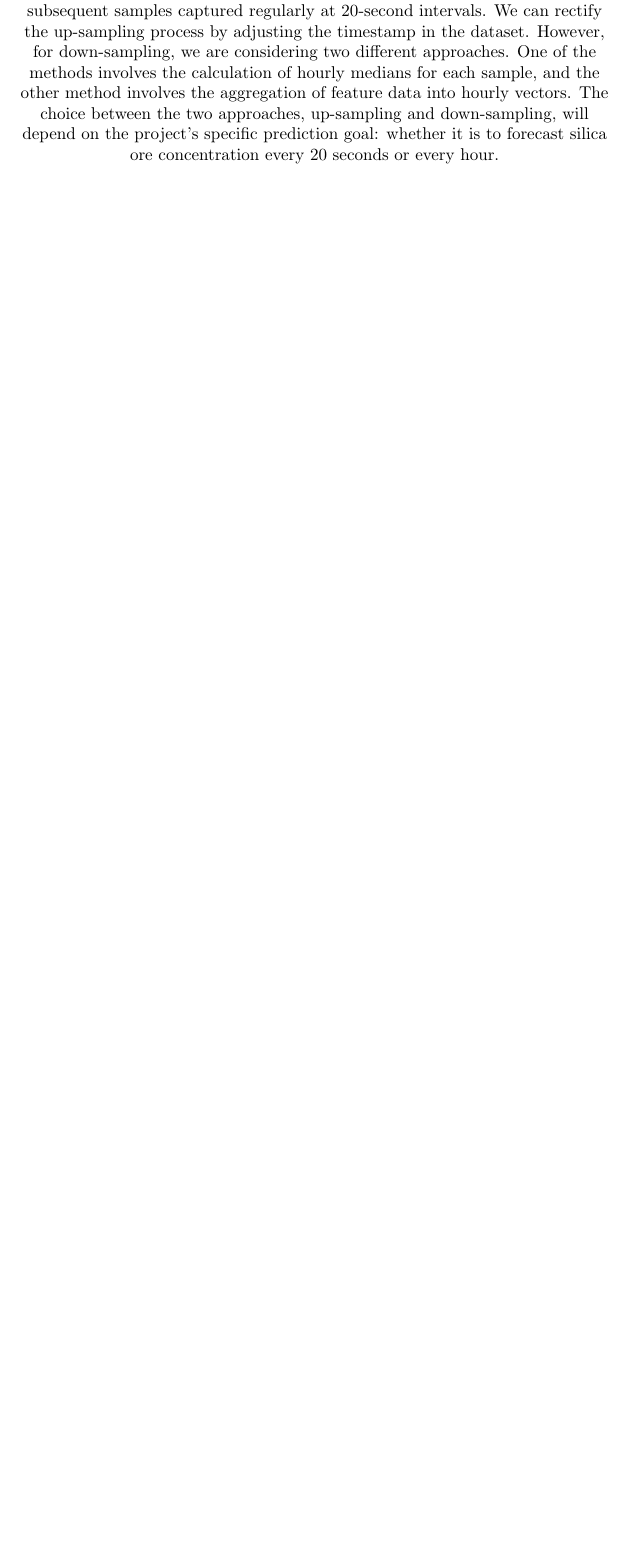
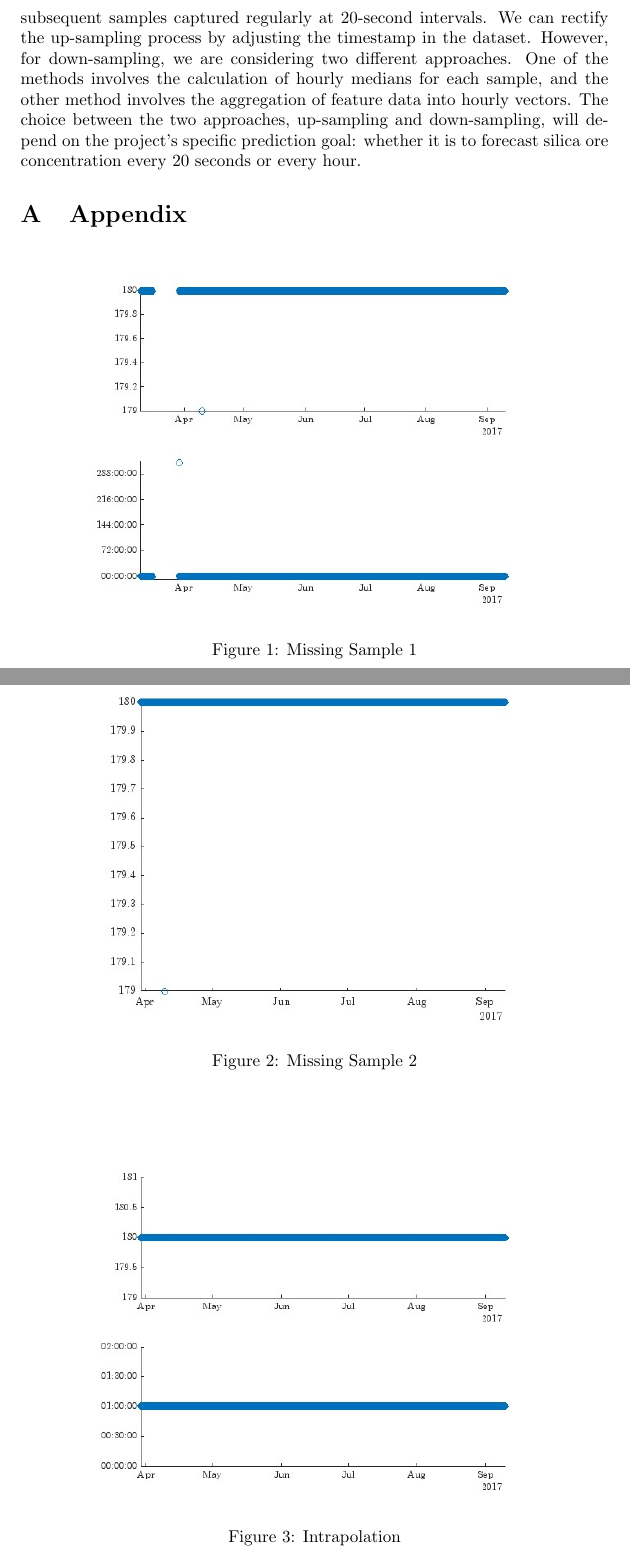
Before and after one commit to ilmari99/MiningProcessData, a LaTeX document (Report/week1/report.tex): part of page 3 of 3 before the commit and two parts of pages 2 and 3 of 3 after it, the two joined at a grey line, cut so that both start at the same text, the shorter picture padded with empty space. Compiled offline with pdfLaTeX.

Commit message:
Update report.tex

```diff
--- a/Report/week1/report.tex
+++ b/Report/week1/report.tex
@@ -33,17 +26,22 @@ begin{figure}[h]
+From the descriptions of the dataset, we know that the observation for some features changes every 20 seconds, while some features remain constant for an hour. The problem can be effectively addressed through resampling, which includes both down-sampling and up-sampling methods. For up-sampling, we assume that the initial sample is collected at the 0th second of the hour, with subsequent samples captured regularly at 20-second intervals. We can rectify the up-sampling process by adjusting the timestamp in the dataset. However, for down-sampling, we are considering two different approaches. One of the methods involves the calculation of hourly medians for each sample, and the other method involves the aggregation of feature data into hourly vectors. The choice between the two approaches, up-sampling and down-sampling, will depend on the project's specific prediction goal: whether it is to forecast silica ore concentration every 20 seconds or every hour.
+
+\appendix
+\section{Appendix}
+\begin{figure}[ht]
   \centering
-  \includegraphics[width=0.6\textwidth]{Missing_sample_1.jpg}
-  \caption{Missing_sample_1}
+  \includegraphics[width=0.8\textwidth]{Missing_sample_1.jpg}
+  \caption{Missing Sample 1}
   \label{fig:Missing_sample_1}
 \end{figure}
 
-begin{figure}[h]
+\begin{figure}[ht]
   \centering
-  \includegraphics[width=0.6\textwidth]{Missing_sample_2.jpg}
-  \caption{Missing_sample_2}
+  \includegraphics[width=0.8\textwidth]{Missing_sample_2.jpg}
+  \caption{Missing Sample 2}
   \label{fig:Missing_sample_2}
 \end{figure}
 
-begin{figure}[h]
+\begin{figure}[ht]
   \centering
-  \includegraphics[width=0.6\textwidth]{Intrapolation_1.jpg}
+  \includegraphics[width=0.8\textwidth]{Intrapolation_1.jpg}
   \caption{Intrapolation}
@@ -57,9 +50 @@ while some features remain constant for an hour. The problem can be effectively
-which includes both down-sampling and up-sampling methods. For up-sampling, we assume that the initial sample
-is collected at the 0th second of the hour, with subsequent samples captured regularly at 20-second intervals.
-We can rectify the up-sampling process by adjusting the timestamp in the dataset. However, for down-sampling,
-we are considering two different approaches. One of the methods involves the calculation of hourly medians for
-each sample, and the other method involves the aggregation of feature data into hourly vectors.
-The choice between the two approaches, up-sampling and down-sampling, will depend on the project's
-specific prediction goal: whether it is to forecast silica ore concentration every 20 seconds or every hour.
-
 \end{document}
```
Also changed, not shown: Report/week1/report.tex (24 more changed lines).
